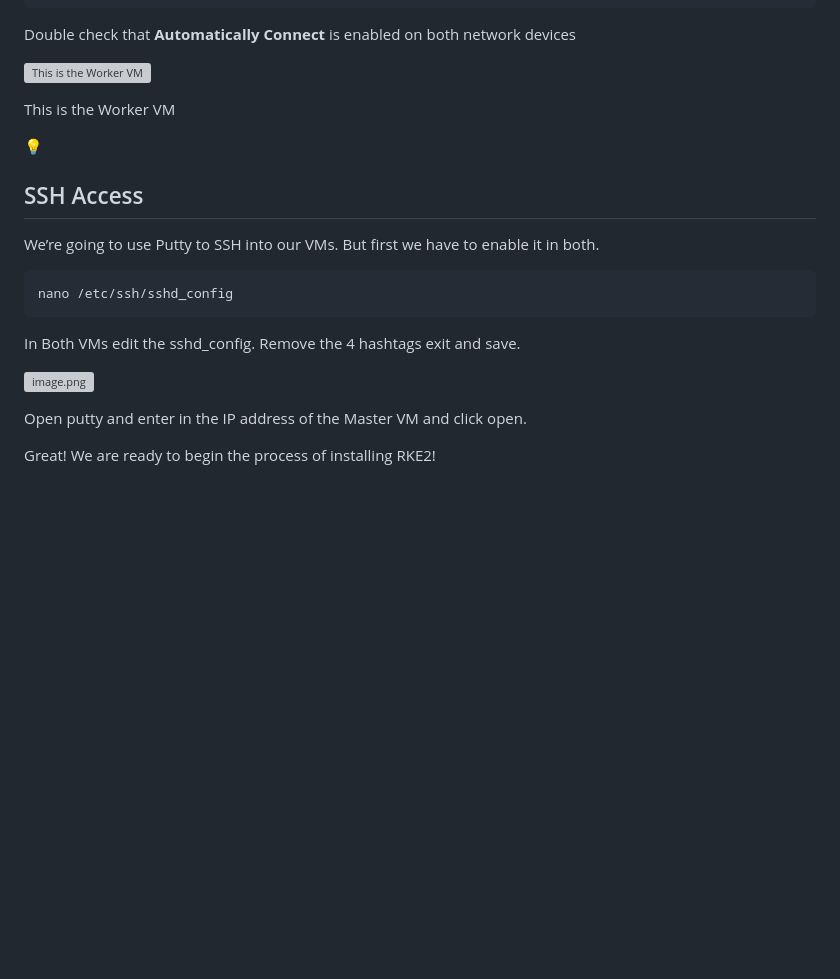
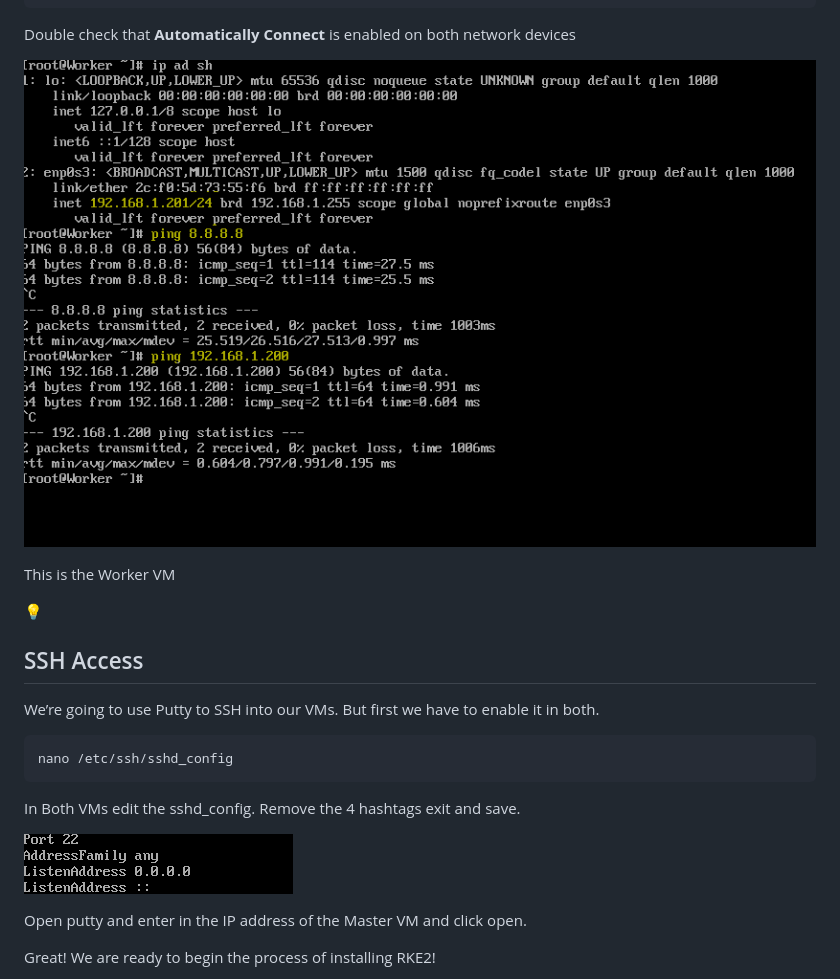
Before and after one commit to grantcurell/jonathan_projects, a Markdown page: How to Build RKE2/README.md, the part around one of its changes. Drawn GitHub-style; blank space fills up the shorter version; grey boxes are pictures that could not be loaded.

```diff
--- a/How to Build RKE2/README.md
+++ b/How to Build RKE2/README.md
@@ -114,7 +114,7 @@ ping 8.8.8.8
 
 Double check that **Automatically Connect** is enabled on both network devices
 
-![This is the Worker VM](image%203.png)
+![This is the Worker VM](images/image%203.png)
 
 This is the Worker VM
 
@@ -133,7 +133,7 @@ nano /etc/ssh/sshd_config
 
 In Both VMs edit the sshd_config. Remove the 4 hashtags exit and save.
 
-![image.png](image%204.png)
+![image.png](images/image%204.png)
 
 Open putty and enter in the IP address of the Master VM and click open.
 
```
Also changed, not shown: other parts of How to Build RKE2/README.md (+3 -3 lines).
